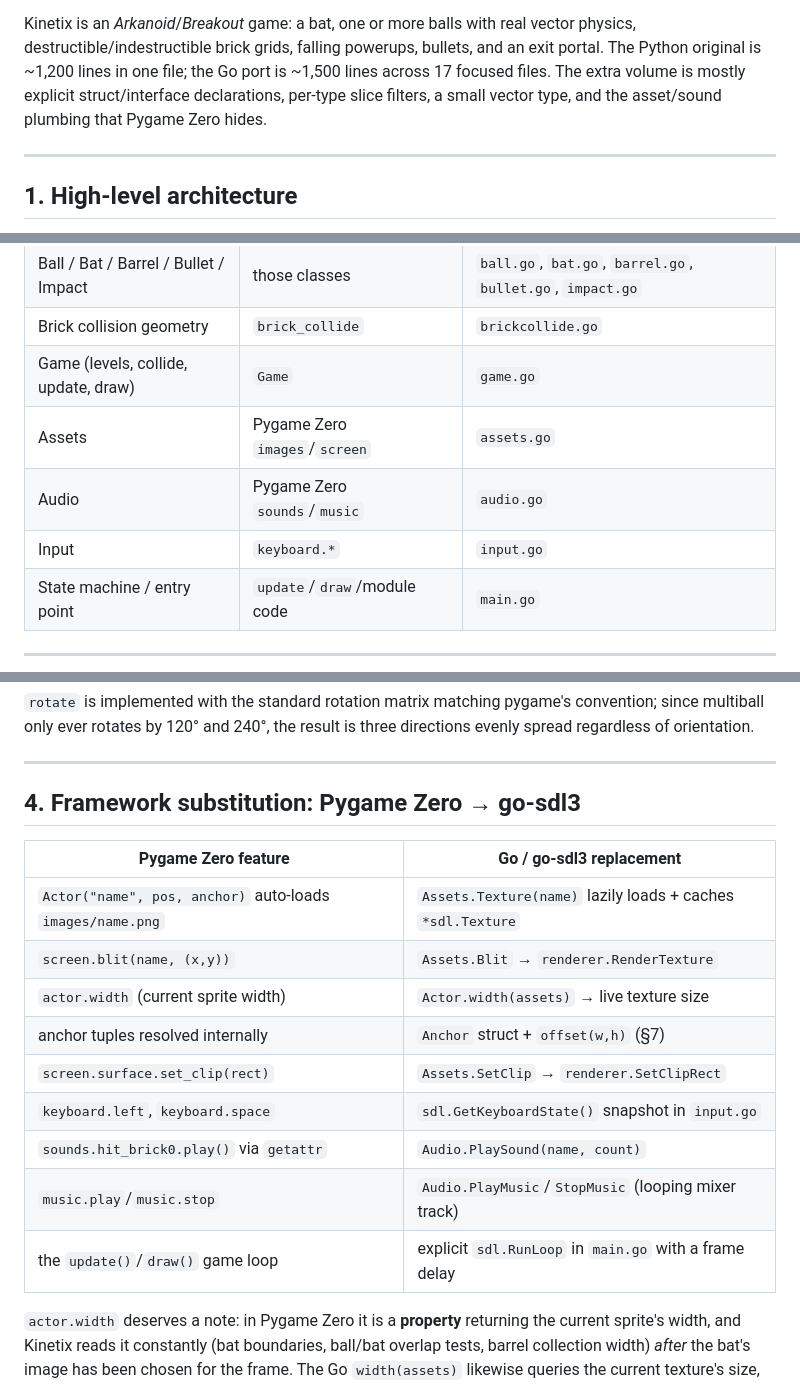
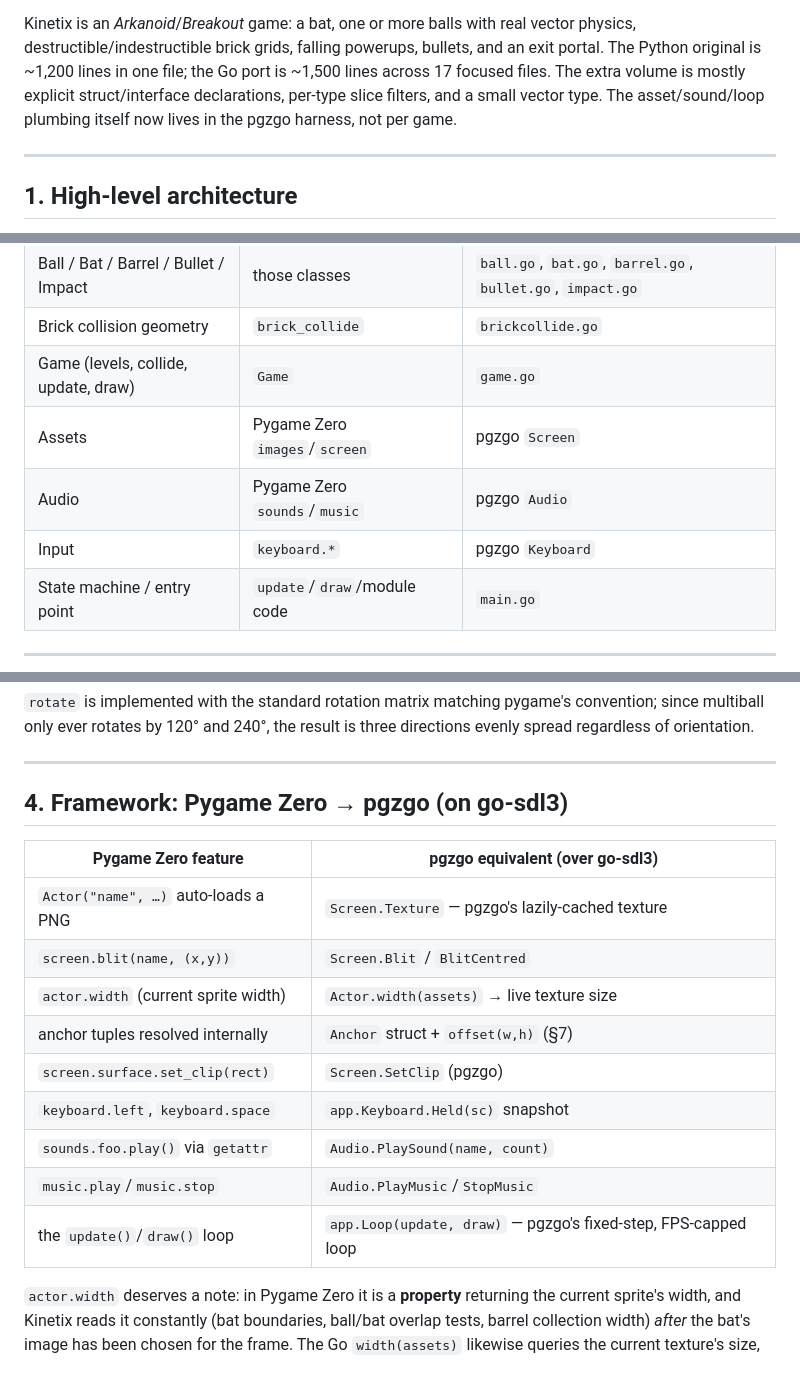
Before and after one commit to chrplr/kinetix-go, a Markdown page: Python_and_Go_implementation_comparison.md, 3 parts joined by grey strips. GitHub-like rendering.

Commit message:
docs: update Python/Go comparison for the pgzgo harness
The framework plumbing (loop, image cache + blit/text/polygon/clip helpers,
mixer, keyboard snapshot) now lives in pgzgo, so the file tables and framework
sections describe the present pgzgo-based structure rather than hand-written
go-sdl3 plumbing.

Co-Authored-By: Claude Opus 4.8 <noreply@anthropic.com>
Claude-Session: https://claude.ai/code/session_012kbppenktag3sTLPnXbGnY

```diff
--- a/Python_and_Go_implementation_comparison.md
+++ b/Python_and_Go_implementation_comparison.md
@@ -15,8 +15,8 @@ Kinetix is an *Arkanoid*/*Breakout* game: a bat, one or more balls with real
 vector physics, destructible/indestructible brick grids, falling powerups,
 bullets, and an exit portal. The Python original is ~1,200 lines in one file; the
 Go port is ~1,500 lines across 17 focused files. The extra volume is mostly
-explicit struct/interface declarations, per‑type slice filters, a small vector
-type, and the asset/sound plumbing that Pygame Zero hides.
+explicit struct/interface declarations, per-type slice filters, and a small vector
+type. The asset/sound/loop plumbing itself now lives in the pgzgo harness, not per game.
 
 ---
 
@@ -54,9 +54,9 @@ per‑pixel physics and bat‑bounce handling) and `Game.collide`/`(*Game).colli
 | Ball / Bat / Barrel / Bullet / Impact | those classes | `ball.go`, `bat.go`, `barrel.go`, `bullet.go`, `impact.go` |
 | Brick collision geometry | `brick_collide` | `brickcollide.go` |
 | Game (levels, collide, update, draw) | `Game` | `game.go` |
-| Assets | Pygame Zero `images`/`screen` | `assets.go` |
-| Audio | Pygame Zero `sounds`/`music` | `audio.go` |
-| Input | `keyboard.*` | `input.go` |
+| Assets | Pygame Zero `images`/`screen` | pgzgo `Screen` |
+| Audio | Pygame Zero `sounds`/`music` | pgzgo `Audio` |
+| Input | `keyboard.*` | pgzgo `Keyboard` |
 | State machine / entry point | `update`/`draw`/module code | `main.go` |
 
 ---
@@ -143,19 +143,19 @@ three directions evenly spread regardless of orientation.
 
 ---
 
-## 4. Framework substitution: Pygame Zero → go‑sdl3
+## 4. Framework: Pygame Zero → pgzgo (on go-sdl3)
 
-| Pygame Zero feature | Go / go‑sdl3 replacement |
+| Pygame Zero feature | pgzgo equivalent (over go-sdl3) |
 |---|---|
-| `Actor("name", pos, anchor)` auto‑loads `images/name.png` | `Assets.Texture(name)` lazily loads + caches `*sdl.Texture` |
-| `screen.blit(name, (x,y))` | `Assets.Blit` → `renderer.RenderTexture` |
+| `Actor("name", …)` auto-loads a PNG | `Screen.Texture` — pgzgo's lazily-cached texture |
+| `screen.blit(name, (x,y))` | `Screen.Blit` / `BlitCentred` |
 | `actor.width` (current sprite width) | `Actor.width(assets)` → live texture size |
 | anchor tuples resolved internally | `Anchor` struct + `offset(w,h)` (§7) |
-| `screen.surface.set_clip(rect)` | `Assets.SetClip` → `renderer.SetClipRect` |
-| `keyboard.left`, `keyboard.space` | `sdl.GetKeyboardState()` snapshot in `input.go` |
-| `sounds.hit_brick0.play()` via `getattr` | `Audio.PlaySound(name, count)` |
-| `music.play`/`music.stop` | `Audio.PlayMusic`/`StopMusic` (looping mixer track) |
-| the `update()`/`draw()` game loop | explicit `sdl.RunLoop` in `main.go` with a frame delay |
+| `screen.surface.set_clip(rect)` | `Screen.SetClip` (pgzgo) |
+| `keyboard.left`, `keyboard.space` | `app.Keyboard.Held(sc)` snapshot |
+| `sounds.foo.play()` via `getattr` | `Audio.PlaySound(name, count)` |
+| `music.play`/`music.stop` | `Audio.PlayMusic`/`StopMusic` |
+| the `update()`/`draw()` loop | `app.Loop(update, draw)` — pgzgo's fixed-step, FPS-capped loop |
 
 `actor.width` deserves a note: in Pygame Zero it is a **property** returning the
 current sprite's width, and Kinetix reads it constantly (bat boundaries, ball/bat
```
Also changed, not shown: other parts of Python_and_Go_implementation_comparison.md (+1 -2 lines).
